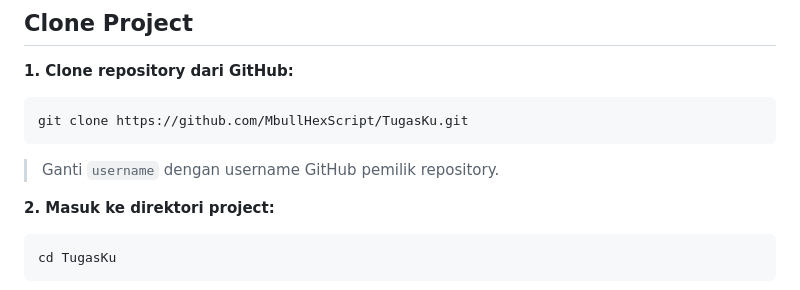
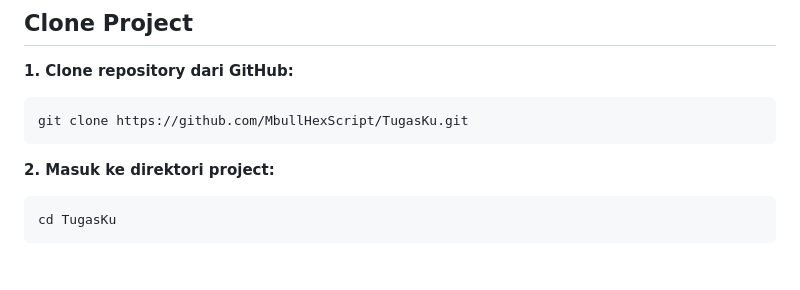
Before and after one commit to MbullHexScript/TugasKu, a Markdown page: README.md, the part around the change. Rendered like a GitHub page; blank space fills up the shorter version.

````diff
--- a/README.md
+++ b/README.md
@@ -42,8 +42,6 @@ Pastikan tidak ada tanda ✗ pada output, terutama untuk Android toolchain.
 ```bash
 git clone https://github.com/MbullHexScript/TugasKu.git
 ```
-
-> Ganti `username` dengan username GitHub pemilik repository.
 
 **2. Masuk ke direktori project:**
 
````
